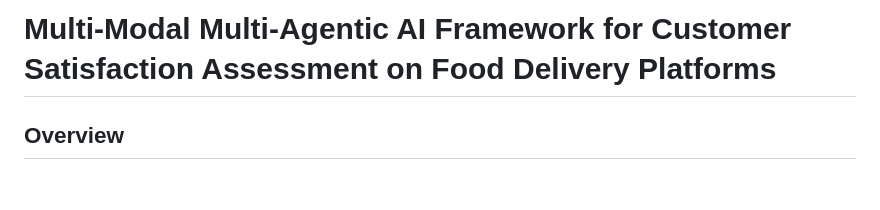
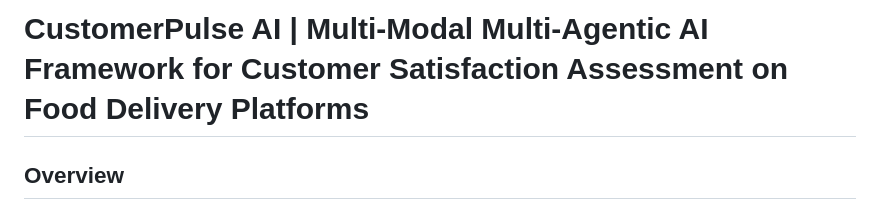
Before and after one commit to aniketmore-pixel/multimodal-multiagentic-ai-for-fooddeliveryplatforms, a Markdown page: README.md, the part around the change. GitHub-like rendering; blank space fills up the shorter version.

```diff
--- a/README.md
+++ b/README.md
@@ -1,4 +1,4 @@
-# Multi-Modal Multi-Agentic AI Framework for Customer Satisfaction Assessment on Food Delivery Platforms
+# CustomerPulse AI | Multi-Modal Multi-Agentic AI Framework for Customer Satisfaction Assessment on Food Delivery Platforms
 
 ## Overview
 
```
